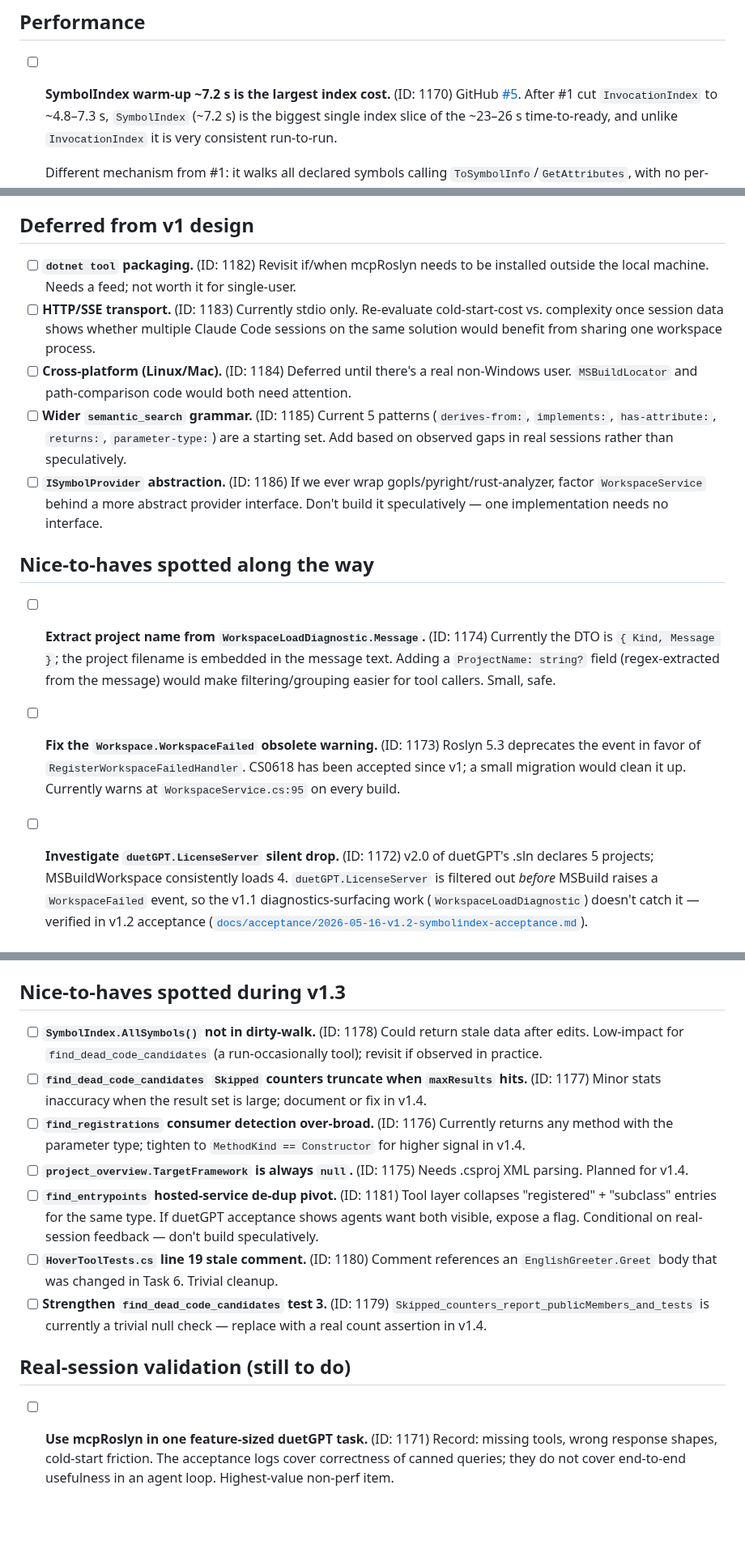
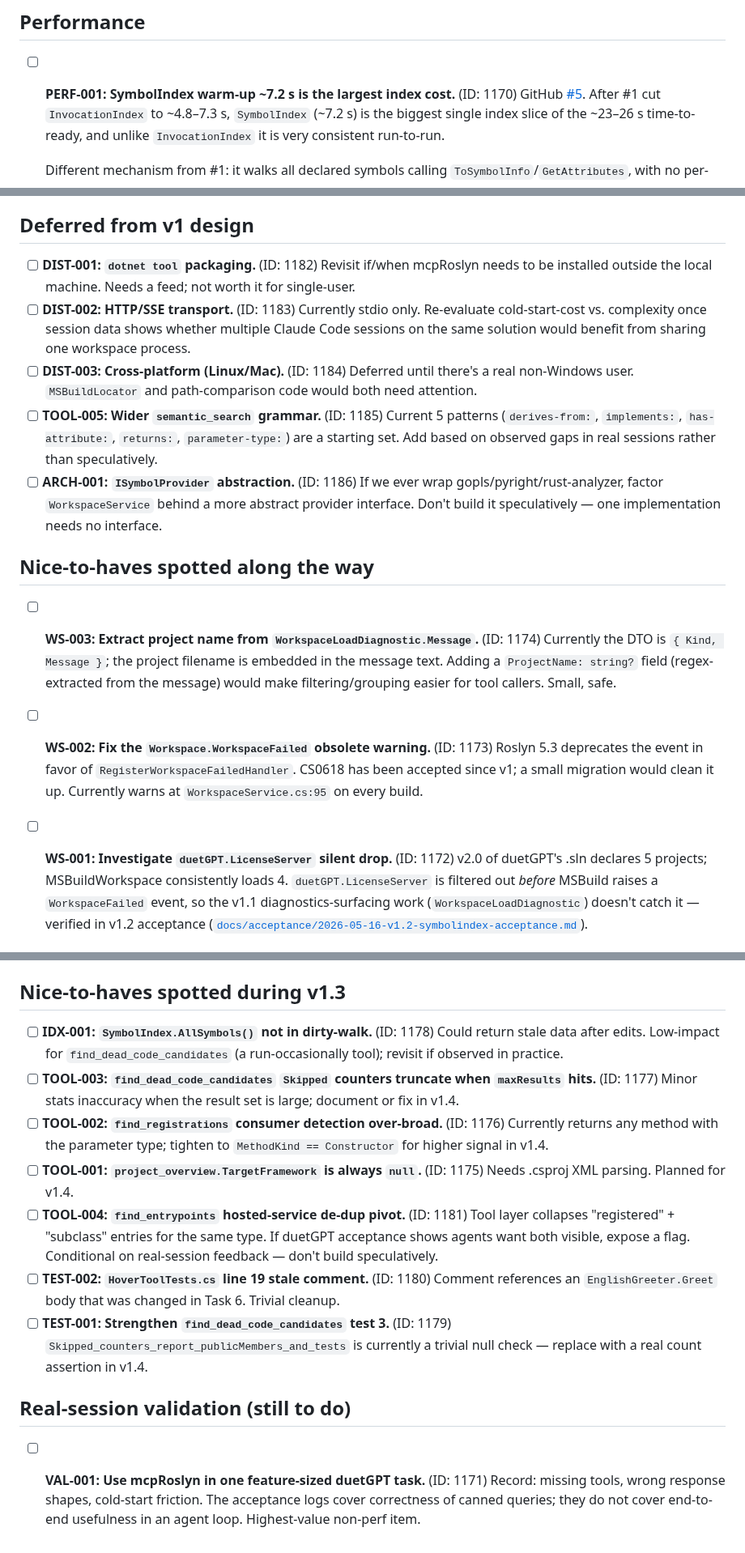
Before and after one commit to MBrekhof/mcpRoslyn, a Markdown page: TODO.md, 3 parts joined by grey strips. Shown at 81% size. Drawn GitHub-style; blank space fills up the shorter version.

Commit message:
docs: give mcpRoslyn cards AREA-NNN prefixes, mirror them into TODO.md
Adopts the SYNC-001/AUTH-002 title convention ContextBoard's own board uses, so
cards can be referenced in commits and discussion by a stable short id.

Eight areas across the 17 cards: PERF (warm-up), IDX (index correctness), TOOL
(tool-surface behaviour), WS (workspace load/diagnostics), TEST, DIST
(packaging/transport/platform), ARCH, VAL.

The prefixes were set on the BOARD via update_card — the board owns Title and
file-sync never writes it, so mirroring them into TODO.md's checkbox lines is
purely for human readability and cannot desync anything. Since SYNC-006 keyed
file items on the card id, nothing is derived from AREA-NNN either.

Verified after a sync pass that the renamed titles hold and the card bodies
survive.

Co-Authored-By: Claude Fable 5 <noreply@anthropic.com>

```diff
--- a/TODO.md
+++ b/TODO.md
@@ -15,7 +15,7 @@ v1 is shipped and accepted (see [`docs/acceptance/2026-05-15-v1-acceptance.md`](
 
 ## Performance
 
-- [ ] **SymbolIndex warm-up ~7.2 s is the largest index cost.** (ID: 1170)
+- [ ] **PERF-001: SymbolIndex warm-up ~7.2 s is the largest index cost.** (ID: 1170)
   GitHub [#5](https://github.com/MBrekhof/mcpRoslyn/issues/5). After #1 cut `InvocationIndex` to ~4.8–7.3 s, `SymbolIndex` (~7.2 s) is the biggest single index slice of the ~23–26 s time-to-ready, and unlike `InvocationIndex` it is very consistent run-to-run.
 
   Different mechanism from #1: it walks all declared symbols calling `ToSymbolInfo`/`GetAttributes`, with no per-invocation overload-resolution bind, so #1's syntactic-gate fix does not transfer.
@@ -26,24 +26,24 @@ v1 is shipped and accepted (see [`docs/acceptance/2026-05-15-v1-acceptance.md`](
 
 ## Deferred from v1 design
 
-- [ ] **`dotnet tool` packaging.** (ID: 1182)
+- [ ] **DIST-001: `dotnet tool` packaging.** (ID: 1182)
   Revisit if/when mcpRoslyn needs to be installed outside the local machine. Needs a feed; not worth it for single-user.
-- [ ] **HTTP/SSE transport.** (ID: 1183)
+- [ ] **DIST-002: HTTP/SSE transport.** (ID: 1183)
   Currently stdio only. Re-evaluate cold-start-cost vs. complexity once session data shows whether multiple Claude Code sessions on the same solution would benefit from sharing one workspace process.
-- [ ] **Cross-platform (Linux/Mac).** (ID: 1184)
+- [ ] **DIST-003: Cross-platform (Linux/Mac).** (ID: 1184)
   Deferred until there's a real non-Windows user. `MSBuildLocator` and path-comparison code would both need attention.
-- [ ] **Wider `semantic_search` grammar.** (ID: 1185)
+- [ ] **TOOL-005: Wider `semantic_search` grammar.** (ID: 1185)
   Current 5 patterns (`derives-from:`, `implements:`, `has-attribute:`, `returns:`, `parameter-type:`) are a starting set. Add based on observed gaps in real sessions rather than speculatively.
-- [ ] **`ISymbolProvider` abstraction.** (ID: 1186)
+- [ ] **ARCH-001: `ISymbolProvider` abstraction.** (ID: 1186)
   If we ever wrap gopls/pyright/rust-analyzer, factor `WorkspaceService` behind a more abstract provider interface. Don't build it speculatively — one implementation needs no interface.
 
 ## Nice-to-haves spotted along the way
 
-- [ ] **Extract project name from `WorkspaceLoadDiagnostic.Message`.** (ID: 1174)
+- [ ] **WS-003: Extract project name from `WorkspaceLoadDiagnostic.Message`.** (ID: 1174)
   Currently the DTO is `{ Kind, Message }`; the project filename is embedded in the message text. Adding a `ProjectName: string?` field (regex-extracted from the message) would make filtering/grouping easier for tool callers. Small, safe.
-- [ ] **Fix the `Workspace.WorkspaceFailed` obsolete warning.** (ID: 1173)
+- [ ] **WS-002: Fix the `Workspace.WorkspaceFailed` obsolete warning.** (ID: 1173)
   Roslyn 5.3 deprecates the event in favor of `RegisterWorkspaceFailedHandler`. CS0618 has been accepted since v1; a small migration would clean it up. Currently warns at `WorkspaceService.cs:95` on every build.
-- [ ] **Investigate `duetGPT.LicenseServer` silent drop.** (ID: 1172)
+- [ ] **WS-001: Investigate `duetGPT.LicenseServer` silent drop.** (ID: 1172)
   v2.0 of duetGPT's .sln declares 5 projects; MSBuildWorkspace consistently loads 4. `duetGPT.LicenseServer` is filtered out *before* MSBuild raises a `WorkspaceFailed` event, so the v1.1 diagnostics-surfacing work (`WorkspaceLoadDiagnostic`) doesn't catch it — verified in v1.2 acceptance ([`docs/acceptance/2026-05-16-v1.2-symbolindex-acceptance.md`](docs/acceptance/2026-05-16-v1.2-symbolindex-acceptance.md)).
 
   Likely an SDK / target-framework / project-type filter applied at workspace open. Start by inspecting that project's .csproj for `<Sdk>` reference / target framework / project type GUID, then check Roslyn's `MSBuildWorkspace.OpenSolutionAsync` source for what it skips silently. May need a separate `list_solution_projects` tool that reads the .sln/.slnx directly to surface declared-but-unloaded entries.
@@ -63,22 +63,22 @@ v1 is shipped and accepted (see [`docs/acceptance/2026-05-15-v1-acceptance.md`](
 
 ## Nice-to-haves spotted during v1.3
 
-- [ ] **`SymbolIndex.AllSymbols()` not in dirty-walk.** (ID: 1178)
+- [ ] **IDX-001: `SymbolIndex.AllSymbols()` not in dirty-walk.** (ID: 1178)
   Could return stale data after edits. Low-impact for `find_dead_code_candidates` (a run-occasionally tool); revisit if observed in practice.
-- [ ] **`find_dead_code_candidates` `Skipped` counters truncate when `maxResults` hits.** (ID: 1177)
+- [ ] **TOOL-003: `find_dead_code_candidates` `Skipped` counters truncate when `maxResults` hits.** (ID: 1177)
   Minor stats inaccuracy when the result set is large; document or fix in v1.4.
-- [ ] **`find_registrations` consumer detection over-broad.** (ID: 1176)
+- [ ] **TOOL-002: `find_registrations` consumer detection over-broad.** (ID: 1176)
   Currently returns any method with the parameter type; tighten to `MethodKind == Constructor` for higher signal in v1.4.
-- [ ] **`project_overview.TargetFramework` is always `null`.** (ID: 1175)
+- [ ] **TOOL-001: `project_overview.TargetFramework` is always `null`.** (ID: 1175)
   Needs .csproj XML parsing. Planned for v1.4.
-- [ ] **`find_entrypoints` hosted-service de-dup pivot.** (ID: 1181)
+- [ ] **TOOL-004: `find_entrypoints` hosted-service de-dup pivot.** (ID: 1181)
   Tool layer collapses "registered" + "subclass" entries for the same type. If duetGPT acceptance shows agents want both visible, expose a flag. Conditional on real-session feedback — don't build speculatively.
-- [ ] **`HoverToolTests.cs` line 19 stale comment.** (ID: 1180)
+- [ ] **TEST-002: `HoverToolTests.cs` line 19 stale comment.** (ID: 1180)
   Comment references an `EnglishGreeter.Greet` body that was changed in Task 6. Trivial cleanup.
-- [ ] **Strengthen `find_dead_code_candidates` test 3.** (ID: 1179)
+- [ ] **TEST-001: Strengthen `find_dead_code_candidates` test 3.** (ID: 1179)
   `Skipped_counters_report_publicMembers_and_tests` is currently a trivial null check — replace with a real count assertion in v1.4.
 
 ## Real-session validation (still to do)
 
-- [ ] **Use mcpRoslyn in one feature-sized duetGPT task.** (ID: 1171)
+- [ ] **VAL-001: Use mcpRoslyn in one feature-sized duetGPT task.** (ID: 1171)
   Record: missing tools, wrong response shapes, cold-start friction. The acceptance logs cover correctness of canned queries; they do not cover end-to-end usefulness in an agent loop. Highest-value non-perf item.
```
